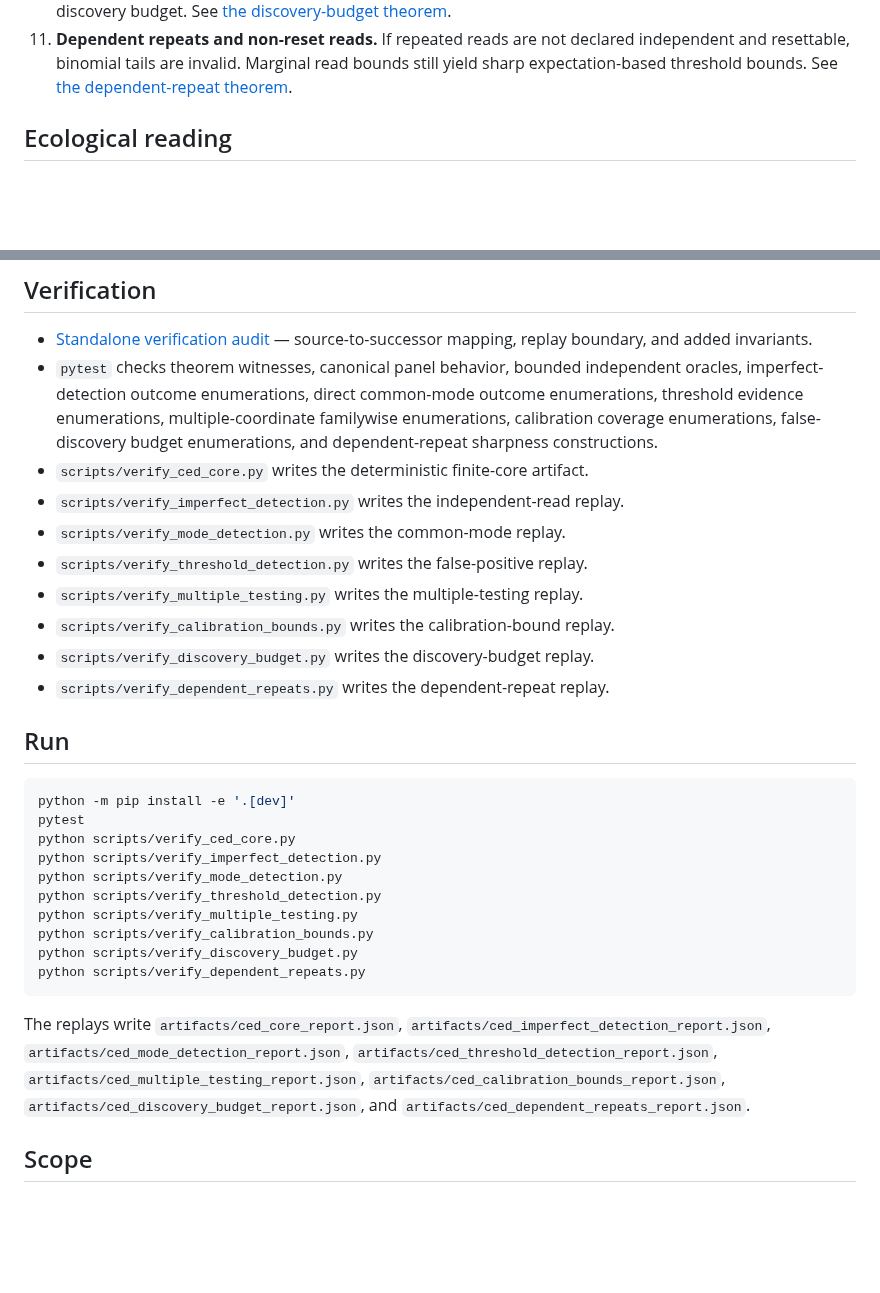
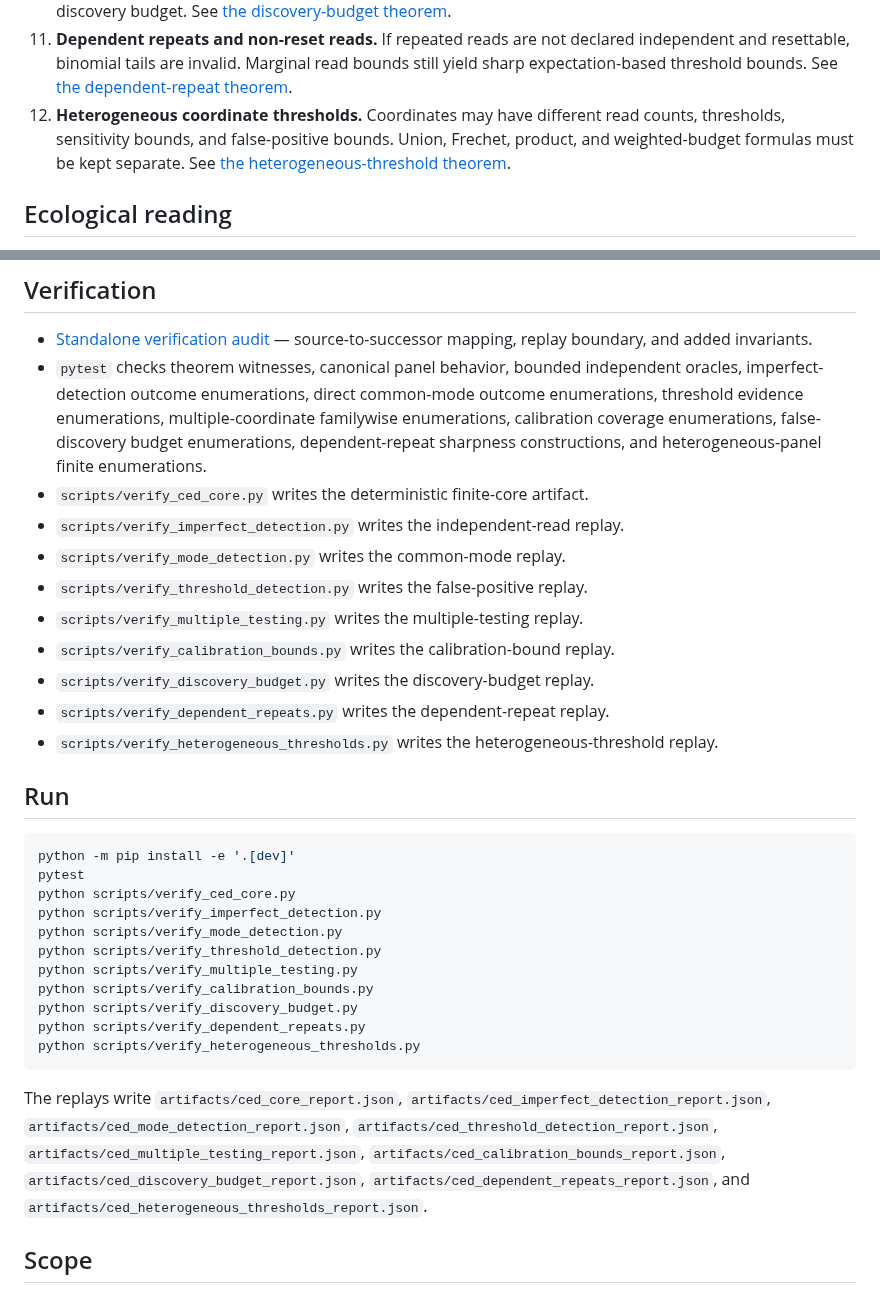
Before and after one commit to zuizui0223/ced, a Markdown page: README.md, 2 parts joined by grey strips. GitHub-like rendering; blank space fills up the shorter version.

Commit message:
docs: describe heterogeneous threshold panels

````diff
--- a/README.md
+++ b/README.md
@@ -57,6 +57,10 @@ contains the active development core.
     independent and resettable, binomial tails are invalid. Marginal read bounds
     still yield sharp expectation-based threshold bounds. See
     [the dependent-repeat theorem](docs/dependent_repeats_theorem.md).
+12. **Heterogeneous coordinate thresholds.** Coordinates may have different read
+    counts, thresholds, sensitivity bounds, and false-positive bounds. Union,
+    Frechet, product, and weighted-budget formulas must be kept separate. See
+    [the heterogeneous-threshold theorem](docs/heterogeneous_thresholds_theorem.md).
 
 ## Ecological reading
 
@@ -89,7 +93,8 @@ replacement/rewiring transport theory.
   oracles, imperfect-detection outcome enumerations, direct common-mode outcome
   enumerations, threshold evidence enumerations, multiple-coordinate familywise
   enumerations, calibration coverage enumerations, false-discovery budget
-  enumerations, and dependent-repeat sharpness constructions.
+  enumerations, dependent-repeat sharpness constructions, and heterogeneous-panel
+  finite enumerations.
 - `scripts/verify_ced_core.py` writes the deterministic finite-core artifact.
 - `scripts/verify_imperfect_detection.py` writes the independent-read replay.
 - `scripts/verify_mode_detection.py` writes the common-mode replay.
@@ -98,6 +103,8 @@ replacement/rewiring transport theory.
 - `scripts/verify_calibration_bounds.py` writes the calibration-bound replay.
 - `scripts/verify_discovery_budget.py` writes the discovery-budget replay.
 - `scripts/verify_dependent_repeats.py` writes the dependent-repeat replay.
+- `scripts/verify_heterogeneous_thresholds.py` writes the heterogeneous-threshold
+  replay.
 
 ## Run
 
@@ -112,6 +119,7 @@ python scripts/verify_multiple_testing.py
 python scripts/verify_calibration_bounds.py
 python scripts/verify_discovery_budget.py
 python scripts/verify_dependent_repeats.py
+python scripts/verify_heterogeneous_thresholds.py
 ```
 
 The replays write `artifacts/ced_core_report.json`,
@@ -120,8 +128,9 @@ The replays write `artifacts/ced_core_report.json`,
 `artifacts/ced_threshold_detection_report.json`,
 `artifacts/ced_multiple_testing_report.json`,
 `artifacts/ced_calibration_bounds_report.json`,
-`artifacts/ced_discovery_budget_report.json`, and
-`artifacts/ced_dependent_repeats_report.json`.
+`artifacts/ced_discovery_budget_report.json`,
+`artifacts/ced_dependent_repeats_report.json`, and
+`artifacts/ced_heterogeneous_thresholds_report.json`.
 
 ## Scope
 
````
